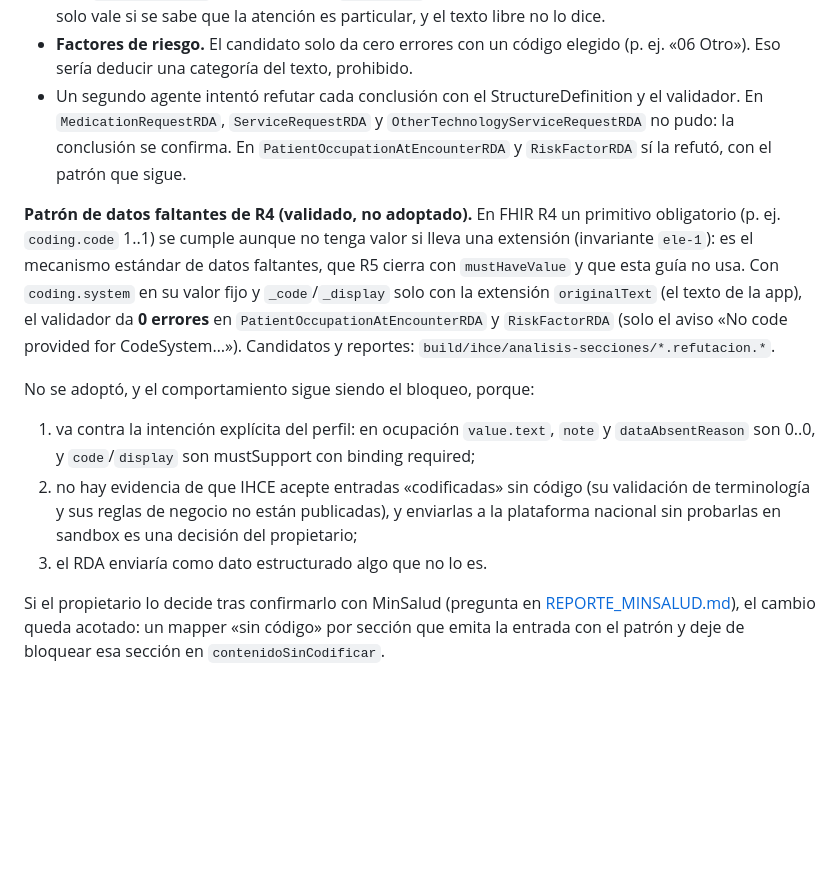
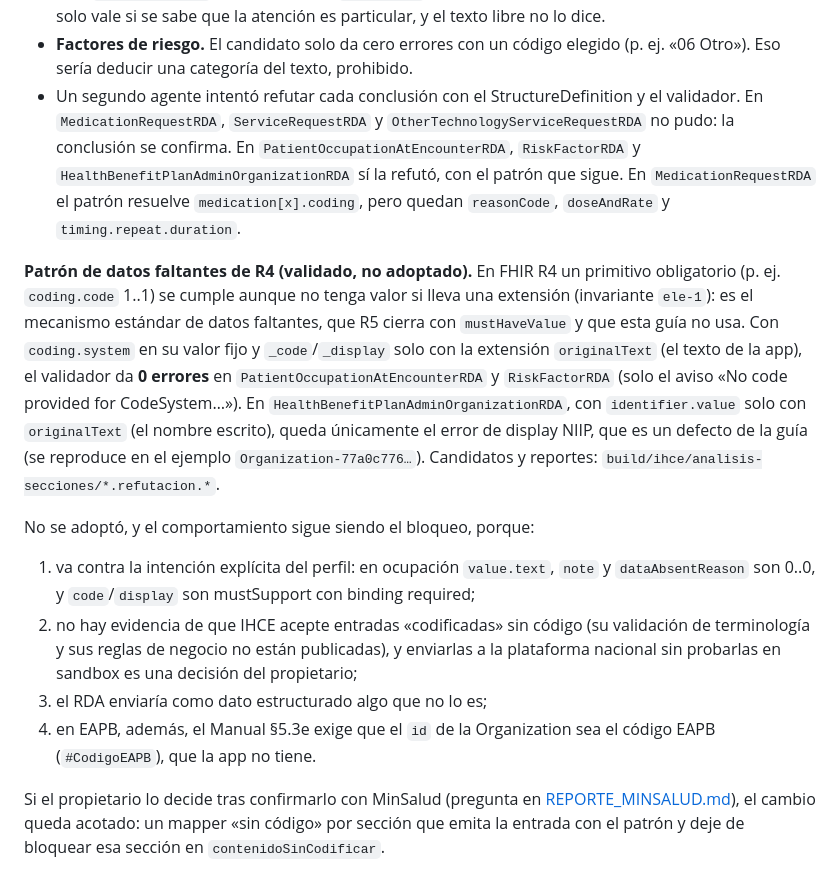
Before and after one commit to sp110000/historiasclinicas_net, a Markdown page: docs/ihce/DESVIACIONES.md, the part around the change. Drawn GitHub-style; blank space fills up the shorter version.

Commit message:
docs(ihce): D8 con las refutaciones completas (cierre 1.2)
La refutación de HealthBenefitPlanAdminOrganizationRDA muestra el mismo
patrón de datos faltantes; MedicationRequestRDA, ServiceRequestRDA y
OtherTechnologyServiceRequestRDA se confirman imposibles. Decisión sin
cambios: bloqueo, con la pregunta abierta a MinSalud.

Co-Authored-By: Claude Opus 5.5 <noreply@anthropic.com>
Claude-Session: https://claude.ai/code/session_01FQf1d7XttzKQGuBVQ6ZGx9

```diff
--- a/docs/ihce/DESVIACIONES.md
+++ b/docs/ihce/DESVIACIONES.md
@@ -67,15 +67,16 @@ Notas del análisis:
 
 - **EAPB.** El validador acepta `identifier.value` ausente con la extensión `data-absent-reason = unknown`. Se descartó: la entrada no identificaría a la EAPB y no podría tener el `id` que exige el Manual §5.3e. El slice `PayorResources` también admite `PatientRDA` (el paciente como pagador particular), pero eso solo vale si se sabe que la atención es particular, y el texto libre no lo dice.
 - **Factores de riesgo.** El candidato solo da cero errores con un código elegido (p. ej. «06 Otro»). Eso sería deducir una categoría del texto, prohibido.
-- Un segundo agente intentó refutar cada conclusión con el StructureDefinition y el validador. En `MedicationRequestRDA`, `ServiceRequestRDA` y `OtherTechnologyServiceRequestRDA` no pudo: la conclusión se confirma. En `PatientOccupationAtEncounterRDA` y `RiskFactorRDA` sí la refutó, con el patrón que sigue.
+- Un segundo agente intentó refutar cada conclusión con el StructureDefinition y el validador. En `MedicationRequestRDA`, `ServiceRequestRDA` y `OtherTechnologyServiceRequestRDA` no pudo: la conclusión se confirma. En `PatientOccupationAtEncounterRDA`, `RiskFactorRDA` y `HealthBenefitPlanAdminOrganizationRDA` sí la refutó, con el patrón que sigue. En `MedicationRequestRDA` el patrón resuelve `medication[x].coding`, pero quedan `reasonCode`, `doseAndRate` y `timing.repeat.duration`.
 
-**Patrón de datos faltantes de R4 (validado, no adoptado).** En FHIR R4 un primitivo obligatorio (p. ej. `coding.code` 1..1) se cumple aunque no tenga valor si lleva una extensión (invariante `ele-1`): es el mecanismo estándar de datos faltantes, que R5 cierra con `mustHaveValue` y que esta guía no usa. Con `coding.system` en su valor fijo y `_code`/`_display` solo con la extensión `originalText` (el texto de la app), el validador da **0 errores** en `PatientOccupationAtEncounterRDA` y `RiskFactorRDA` (solo el aviso «No code provided for CodeSystem…»). Candidatos y reportes: `build/ihce/analisis-secciones/*.refutacion.*`.
+**Patrón de datos faltantes de R4 (validado, no adoptado).** En FHIR R4 un primitivo obligatorio (p. ej. `coding.code` 1..1) se cumple aunque no tenga valor si lleva una extensión (invariante `ele-1`): es el mecanismo estándar de datos faltantes, que R5 cierra con `mustHaveValue` y que esta guía no usa. Con `coding.system` en su valor fijo y `_code`/`_display` solo con la extensión `originalText` (el texto de la app), el validador da **0 errores** en `PatientOccupationAtEncounterRDA` y `RiskFactorRDA` (solo el aviso «No code provided for CodeSystem…»). En `HealthBenefitPlanAdminOrganizationRDA`, con `identifier.value` solo con `originalText` (el nombre escrito), queda únicamente el error de display NIIP, que es un defecto de la guía (se reproduce en el ejemplo `Organization-77a0c776…`). Candidatos y reportes: `build/ihce/analisis-secciones/*.refutacion.*`.
 
 No se adoptó, y el comportamiento sigue siendo el bloqueo, porque:
 
 1. va contra la intención explícita del perfil: en ocupación `value.text`, `note` y `dataAbsentReason` son 0..0, y `code`/`display` son mustSupport con binding required;
 2. no hay evidencia de que IHCE acepte entradas «codificadas» sin código (su validación de terminología y sus reglas de negocio no están publicadas), y enviarlas a la plataforma nacional sin probarlas en sandbox es una decisión del propietario;
-3. el RDA enviaría como dato estructurado algo que no lo es.
+3. el RDA enviaría como dato estructurado algo que no lo es;
+4. en EAPB, además, el Manual §5.3e exige que el `id` de la Organization sea el código EAPB (`#CodigoEAPB`), que la app no tiene.
 
 Si el propietario lo decide tras confirmarlo con MinSalud (pregunta en [REPORTE_MINSALUD.md](REPORTE_MINSALUD.md)), el cambio queda acotado: un mapper «sin código» por sección que emita la entrada con el patrón y deje de bloquear esa sección en `contenidoSinCodificar`.
 
```
Also changed, not shown: docs/ihce/MATRIZ_RDA.md (+1 -1 lines), docs/ihce/REPORTE_MINSALUD.md (+1 -1 lines).
